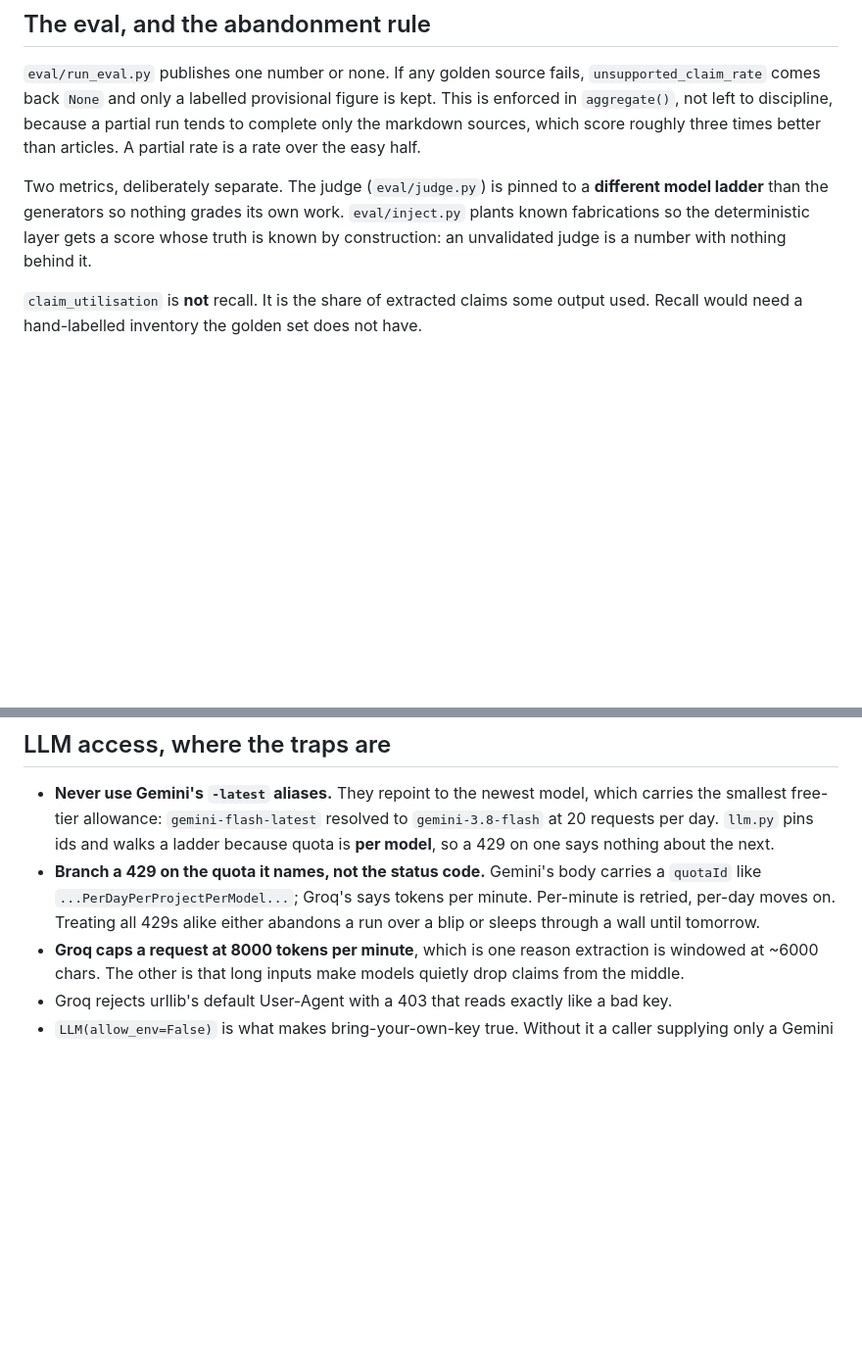
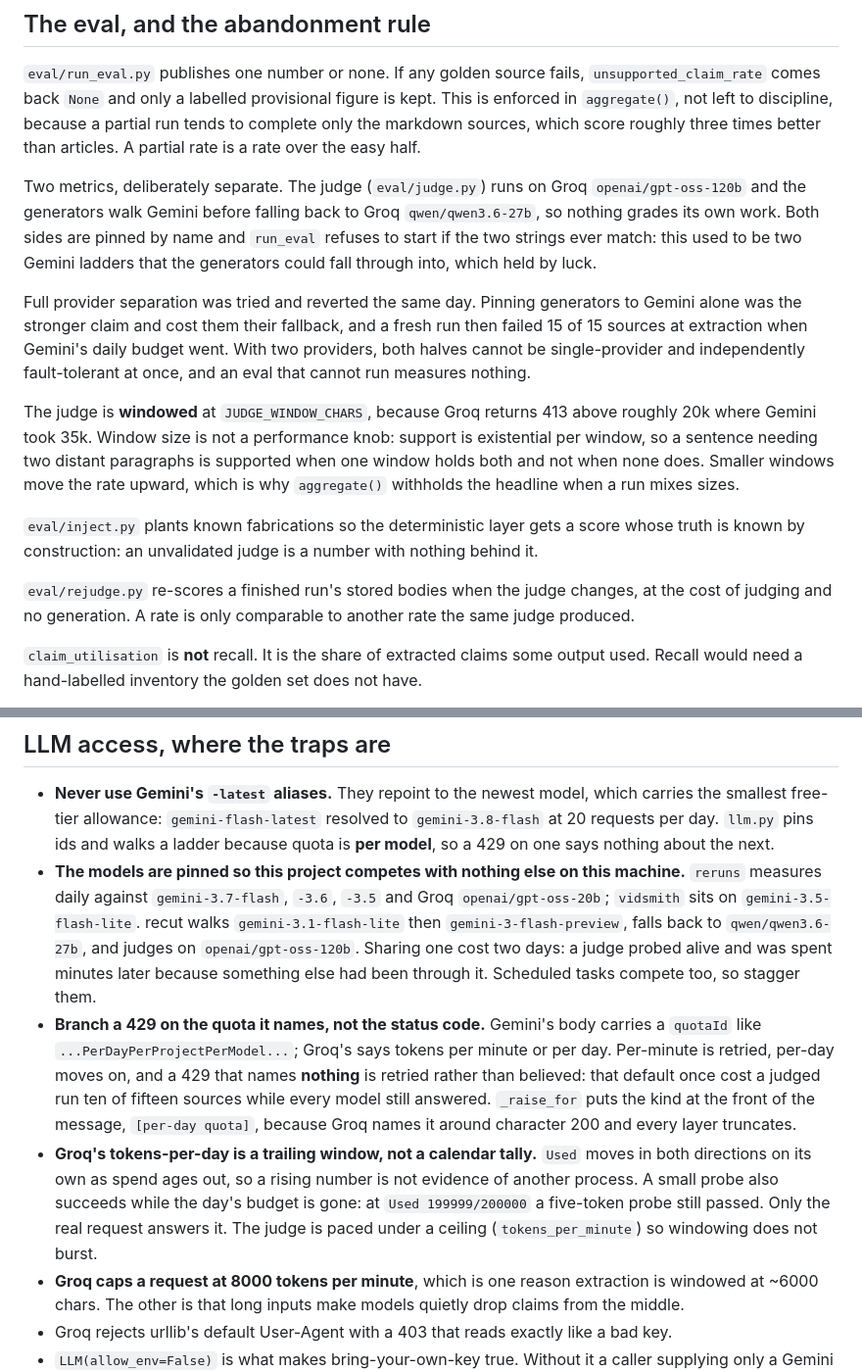
Before and after one commit to veer0608/recut, a Markdown page: CLAUDE.md, 2 parts joined by grey strips. Shown at 98% size. Rendered like a GitHub page; blank space fills up the shorter version.

Commit message:
Describe the judge that exists now
Both files still said the judge was pinned to a different Gemini ladder from the
generators. It runs on Groq, it is windowed, and it is paced, and none of that
was written down.

The README's known-limits list carried a limitation that no longer applies:
"the judge and the generators share a provider and could in principle share a
model". They cannot; both sides are pinned by name and run_eval refuses to start
if the two strings match. In its place, the limitation that is now true and
larger: numbers from this judge are not comparable to the published 15.5% until
rejudge.py has put the older runs on the same scale.

CLAUDE.md gains what cost time to learn today. Which models belong to which
project on this machine, since quota is per model and sharing one cost two days.
That an unnamed 429 is retried rather than believed. That Groq's tokens-per-day
is a trailing window whose Used moves in both directions, so a rising number is
not another process, and that a small probe passes at 199,999 of 200,000, so
only the real request answers the question.

Also that window size is not a performance knob: support is existential per
window, smaller windows move the rate upward, and aggregate() withholds a
headline built from more than one size.

```diff
--- a/CLAUDE.md
+++ b/CLAUDE.md
@@ -115,10 +115,30 @@ is enforced in `aggregate()`, not left to discipline, because a partial run tend
 only the markdown sources, which score roughly three times better than articles. A partial rate
 is a rate over the easy half.
 
-Two metrics, deliberately separate. The judge (`eval/judge.py`) is pinned to a **different model
-ladder** than the generators so nothing grades its own work. `eval/inject.py` plants known
-fabrications so the deterministic layer gets a score whose truth is known by construction: an
-unvalidated judge is a number with nothing behind it.
+Two metrics, deliberately separate. The judge (`eval/judge.py`) runs on Groq
+`openai/gpt-oss-120b` and the generators walk Gemini before falling back to Groq
+`qwen/qwen3.6-27b`, so nothing grades its own work. Both sides are pinned by name and
+`run_eval` refuses to start if the two strings ever match: this used to be two Gemini
+ladders that the generators could fall through into, which held by luck.
+
+Full provider separation was tried and reverted the same day. Pinning generators to
+Gemini alone was the stronger claim and cost them their fallback, and a fresh run then
+failed 15 of 15 sources at extraction when Gemini's daily budget went. With two
+providers, both halves cannot be single-provider and independently fault-tolerant at
+once, and an eval that cannot run measures nothing.
+
+The judge is **windowed** at `JUDGE_WINDOW_CHARS`, because Groq returns 413 above
+roughly 20k where Gemini took 35k. Window size is not a performance knob: support is
+existential per window, so a sentence needing two distant paragraphs is supported when
+one window holds both and not when none does. Smaller windows move the rate upward,
+which is why `aggregate()` withholds the headline when a run mixes sizes.
+
+`eval/inject.py` plants known fabrications so the deterministic layer gets a score whose
+truth is known by construction: an unvalidated judge is a number with nothing behind it.
+
+`eval/rejudge.py` re-scores a finished run's stored bodies when the judge changes, at
+the cost of judging and no generation. A rate is only comparable to another rate the
+same judge produced.
 
 `claim_utilisation` is **not** recall. It is the share of extracted claims some output used.
 Recall would need a hand-labelled inventory the golden set does not have.
@@ -136,10 +156,24 @@ while markdown regressed (8.9% to 15.0%).
   smallest free-tier allowance: `gemini-flash-latest` resolved to `gemini-3.8-flash` at 20
   requests per day. `llm.py` pins ids and walks a ladder because quota is **per model**, so a
   429 on one says nothing about the next.
+- **The models are pinned so this project competes with nothing else on this machine.**
+  `reruns` measures daily against `gemini-3.7-flash`, `-3.6`, `-3.5` and Groq
+  `openai/gpt-oss-20b`; `vidsmith` sits on `gemini-3.5-flash-lite`. recut walks
+  `gemini-3.1-flash-lite` then `gemini-3-flash-preview`, falls back to `qwen/qwen3.6-27b`,
+  and judges on `openai/gpt-oss-120b`. Sharing one cost two days: a judge probed alive and
+  was spent minutes later because something else had been through it. Scheduled tasks
+  compete too, so stagger them.
 - **Branch a 429 on the quota it names, not the status code.** Gemini's body carries a `quotaId`
-  like `...PerDayPerProjectPerModel...`; Groq's says tokens per minute. Per-minute is retried,
-  per-day moves on. Treating all 429s alike either abandons a run over a blip or sleeps through
-  a wall until tomorrow.
+  like `...PerDayPerProjectPerModel...`; Groq's says tokens per minute or per day.
+  Per-minute is retried, per-day moves on, and a 429 that names **nothing** is retried
+  rather than believed: that default once cost a judged run ten of fifteen sources while
+  every model still answered. `_raise_for` puts the kind at the front of the message,
+  `[per-day quota]`, because Groq names it around character 200 and every layer truncates.
+- **Groq's tokens-per-day is a trailing window, not a calendar tally.** `Used` moves in
+  both directions on its own as spend ages out, so a rising number is not evidence of
+  another process. A small probe also succeeds while the day's budget is gone: at
+  `Used 199999/200000` a five-token probe still passed. Only the real request answers it.
+  The judge is paced under a ceiling (`tokens_per_minute`) so windowing does not burst.
 - **Groq caps a request at 8000 tokens per minute**, which is one reason extraction is windowed
   at ~6000 chars. The other is that long inputs make models quietly drop claims from the middle.
 - Groq rejects urllib's default User-Agent with a 403 that reads exactly like a bad key.
```
Also changed, not shown: README.md (+8 -5 lines).
